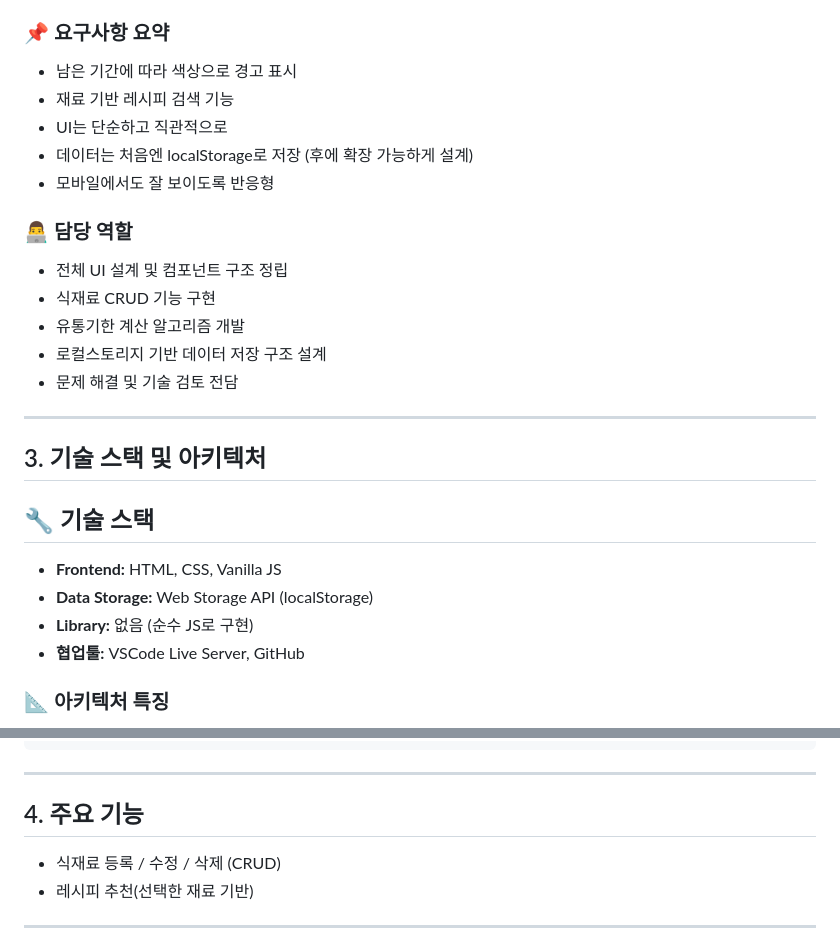
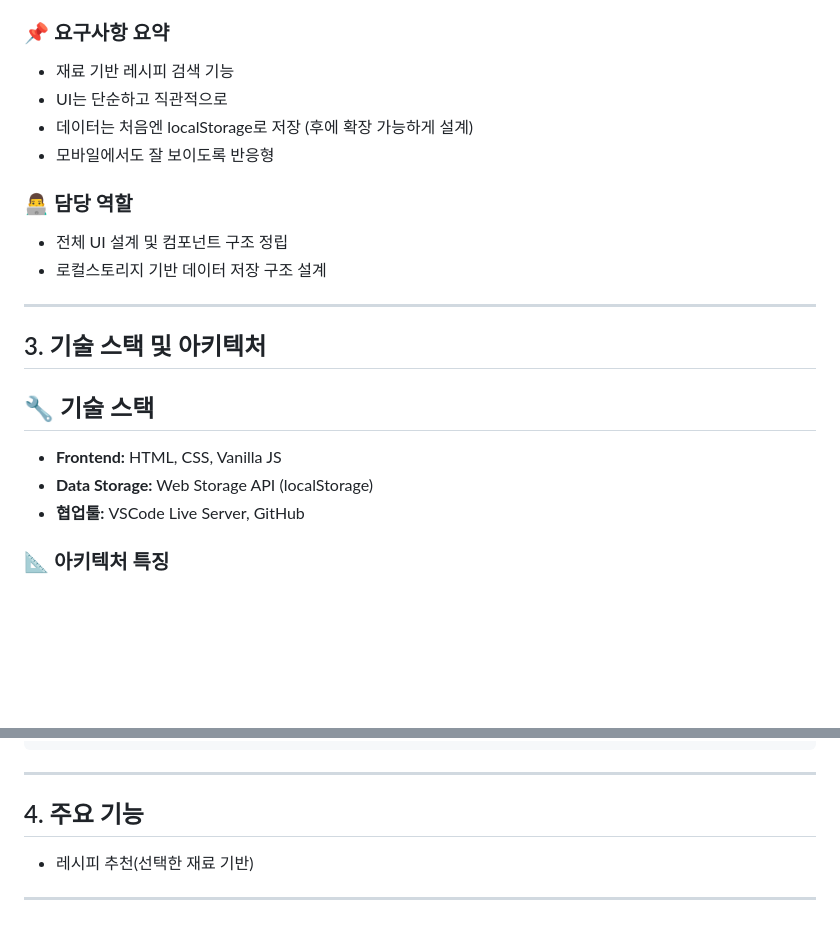
Before and after one commit to ming-0120/littlemykitchen, a Markdown page: README.md, 2 parts joined by grey strips. Rendered like a GitHub page; blank space fills up the shorter version.

```diff
--- a/README.md
+++ b/README.md
@@ -23,7 +23,6 @@
 
 ### 📌 요구사항 요약
 
-- 남은 기간에 따라 색상으로 경고 표시
 - 재료 기반 레시피 검색 기능
 - UI는 단순하고 직관적으로
 - 데이터는 처음엔 localStorage로 저장 (후에 확장 가능하게 설계)
@@ -32,10 +31,7 @@
 ### 👨‍💻 담당 역할
 
 - 전체 UI 설계 및 컴포넌트 구조 정립
-- 식재료 CRUD 기능 구현
-- 유통기한 계산 알고리즘 개발
 - 로컬스토리지 기반 데이터 저장 구조 설계
-- 문제 해결 및 기술 검토 전담
 
 ---
 
@@ -45,7 +41,6 @@
 
 - **Frontend:** HTML, CSS, Vanilla JS
 - **Data Storage:** Web Storage API (localStorage)
-- **Library:** 없음 (순수 JS로 구현)
 - **협업툴:** VSCode Live Server, GitHub
 
 ### 📐 아키텍처 특징
@@ -71,7 +66,6 @@
 
 ## 4. 주요 기능
 
-- 식재료 등록 / 수정 / 삭제 (CRUD)
 - 레시피 추천(선택한 재료 기반)
 
 ---
```
